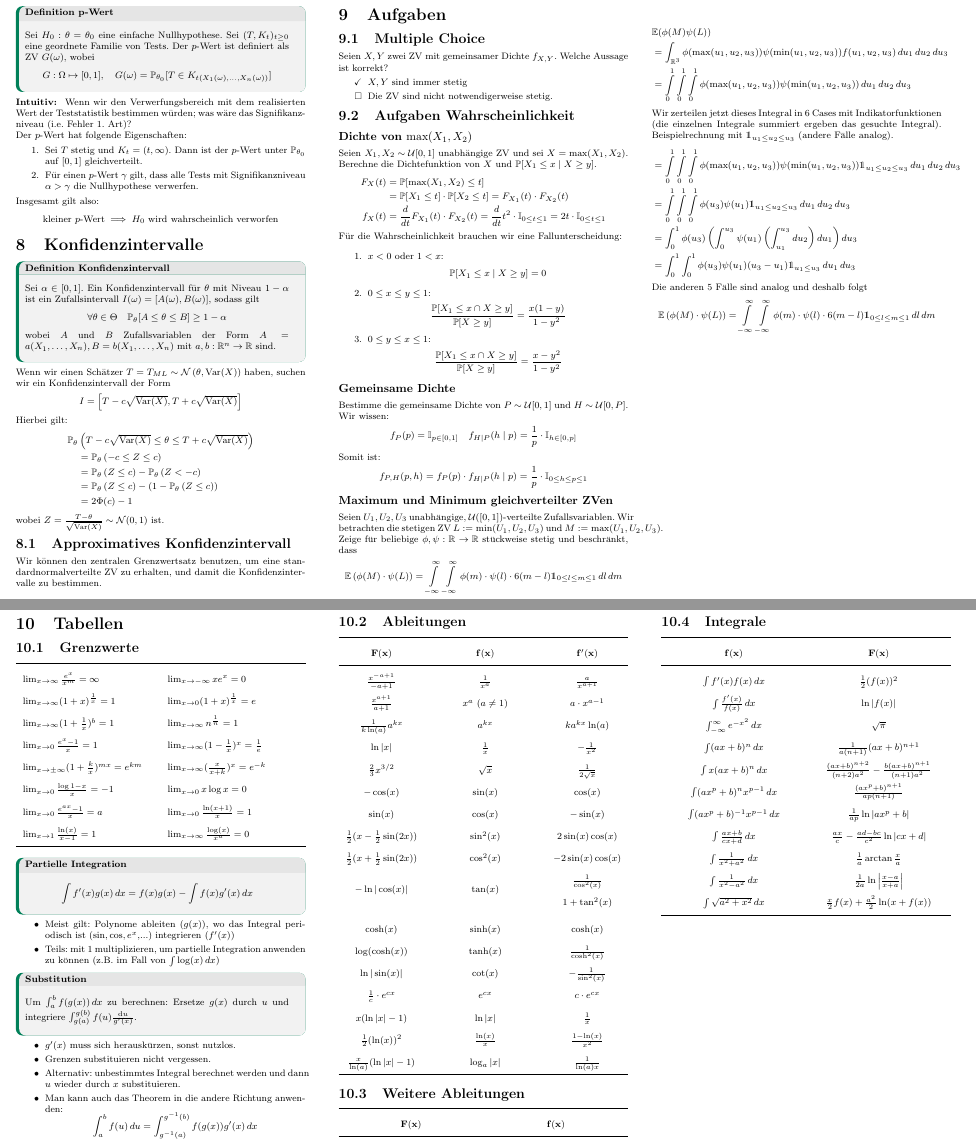
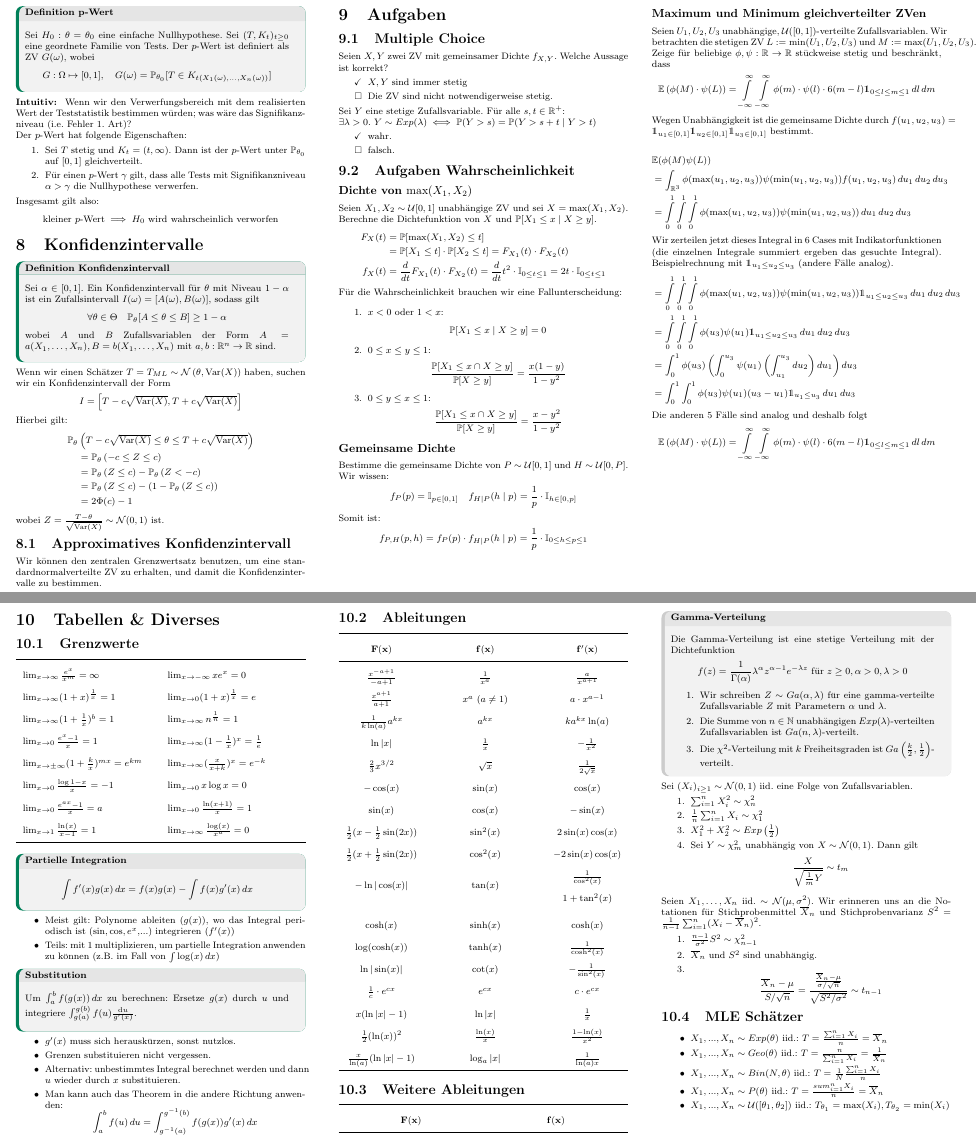
Before and after one commit to nwehrli/Wahrscheinlichkeit_und_Statistik, a LaTeX document (WuS.tex, which reads sections/Aufgaben.tex, sections/Tabellen.tex): two parts of pages 8 and 9 of 10, joined at a grey line, cut so that both start at the same text. Compiled offline with pdfLaTeX.

Commit message:
Typos und Diverses

```diff
--- a/sections/Aufgaben.tex
+++ b/sections/Aufgaben.tex
@@ -6,6 +6,15 @@ Seien \(X,Y\) zwei ZV mit gemeinsamer Dichte \(f_{X,Y}\). Welche Aussage ist kor
 	\item[\checkmark] \(X,Y\) sind immer stetig
 	\item[\(\square\)] Die ZV sind nicht notwendigerweise stetig.
 \end{itemize}
+
+Sei $Y$ eine stetige Zufallsvariable. Für alle $s, t \in \R^+$:
+
+$\exists \lambda > 0. \ Y \sim Exp(\lambda) \iff \P(Y > s) = \P(Y > s + t \mid Y > t)$
+\begin{itemize}
+	\item[\checkmark] wahr.
+	\item[\(\square\)] falsch.
+\end{itemize}
+
 
 % \noindent
 % Seien \((X_i)_{i = 1}^n\) uiv. mit Verteilungsfunktion \(F_{X_i} = F\). Was ist die Verteilungsfunktion von \(M = \text{max}(X_1,...,X_n)\)?
--- a/sections/Tabellen.tex
+++ b/sections/Tabellen.tex
@@ -1,5 +1,5 @@
 \clearpage
-\section{Tabellen}
+\section{Tabellen \& Diverses}
 
 \subsection{Grenzwerte}
 \renewcommand*{\arraystretch}{2}
@@ -83,26 +83,58 @@
 		\bottomrule
 	\end{tabularx}
 \end{center}
-\subsection{Integrale}
-\begin{center}
-	\begin{tabularx}{\linewidth}{>{\centering\arraybackslash}X>{\centering\arraybackslash}X}
-		\toprule
-		$\mathbf{f(x)}$                              & $\mathbf{F(x)}$                                                  \\
-		\midrule
-		$\int f'(x) f(x) \mathop{dx}$                & $\frac{1}{2}(f(x))^2$                                            \\
-		$\int \frac{f'(x)}{f(x)} \mathop{dx}$        & $\ln|f(x)|$                                                      \\
-		$\int_{-\infty}^\infty e^{-x^2} \mathop{dx}$ & $\sqrt{\pi}$                                                     \\
-		$\int (ax+b)^n \mathop{dx}$                  & $\frac{1}{a(n+1)}(ax+b)^{n+1}$                                   \\
-		$\int x(ax+b)^n \mathop{dx}$                 & $\frac{(ax+b)^{n+2}}{(n+2)a^2} - \frac{b(ax+b)^{n+1}}{(n+1)a^2}$ \\
-		$\int (ax^p+b)^n x^{p-1} \mathop{dx}$        & $\frac{(ax^p+b)^{n+1}}{ap(n+1)}$                                 \\
-		$\int (ax^p + b)^{-1} x^{p-1} \mathop{dx}$   & $\frac{1}{ap} \ln |ax^p + b|$                                    \\
-		$\int \frac{ax+b}{cx+d} \mathop{dx}$         & $\frac{ax}{c} - \frac{ad-bc}{c^2} \ln |cx +d|$                   \\
-		$\int \frac{1}{x^2+a^2} \mathop{dx}$         & $\frac{1}{a} \arctan \frac{x}{a}$                                \\
-		$\int \frac{1}{x^2 - a^2} \mathop{dx}$       & $\frac{1}{2a} \ln\left| \frac{x-a}{x+a} \right|$                 \\
-		$\int \sqrt{a^2+x^2} \mathop{dx} $           & $\frac{x}{2}f(x) + \frac{a^2}{2}\ln(x+f(x))$                     \\
-		\bottomrule
-	\end{tabularx}
-\end{center}
+% \subsection{Integrale}
+% \begin{center}
+% 	\begin{tabularx}{\linewidth}{>{\centering\arraybackslash}X>{\centering\arraybackslash}X}
+% 		\toprule
+% 		$\mathbf{f(x)}$                              & $\mathbf{F(x)}$                                                  \\
+% 		\midrule
+% 		$\int f'(x) f(x) \mathop{dx}$                & $\frac{1}{2}(f(x))^2$                                            \\
+% 		$\int \frac{f'(x)}{f(x)} \mathop{dx}$        & $\ln|f(x)|$                                                      \\
+% 		$\int_{-\infty}^\infty e^{-x^2} \mathop{dx}$ & $\sqrt{\pi}$                                                     \\
+% 		$\int (ax+b)^n \mathop{dx}$                  & $\frac{1}{a(n+1)}(ax+b)^{n+1}$                                   \\
+% 		$\int x(ax+b)^n \mathop{dx}$                 & $\frac{(ax+b)^{n+2}}{(n+2)a^2} - \frac{b(ax+b)^{n+1}}{(n+1)a^2}$ \\
+% 		$\int (ax^p+b)^n x^{p-1} \mathop{dx}$        & $\frac{(ax^p+b)^{n+1}}{ap(n+1)}$                                 \\
+% 		$\int (ax^p + b)^{-1} x^{p-1} \mathop{dx}$   & $\frac{1}{ap} \ln |ax^p + b|$                                    \\
+% 		$\int \frac{ax+b}{cx+d} \mathop{dx}$         & $\frac{ax}{c} - \frac{ad-bc}{c^2} \ln |cx +d|$                   \\
+% 		$\int \frac{1}{x^2+a^2} \mathop{dx}$         & $\frac{1}{a} \arctan \frac{x}{a}$                                \\
+% 		$\int \frac{1}{x^2 - a^2} \mathop{dx}$       & $\frac{1}{2a} \ln\left| \frac{x-a}{x+a} \right|$                 \\
+% 		$\int \sqrt{a^2+x^2} \mathop{dx} $           & $\frac{x}{2}f(x) + \frac{a^2}{2}\ln(x+f(x))$                     \\
+% 		\bottomrule
+% 	\end{tabularx}
+% \end{center}
+\begin{subbox}{Gamma-Verteilung}
+	Die Gamma-Verteilung ist eine stetige Verteilung mit der Dichtefunktion
+	\[f(z) = \frac{1}{\Gamma(\alpha)}\lambda^{\alpha}z^{\alpha-1}e^{-\lambda z} \text{ für } z \geq 0, \alpha >0, \lambda > 0\]
+	\begin{enumerate}
+		\item Wir schreiben $Z \sim Ga(\alpha, \lambda)$ für eine gamma-verteilte Zufallsvariable $Z$ mit Parametern $\alpha$ und $\lambda$.
+		\item Die Summe von $n \in \N$ unabhängigen $Exp(\lambda)$-verteilten Zufallsvariablen ist $Ga(n, \lambda)$-verteilt.
+		\item Die $\chi^2$-Verteilung mit $k$ Freiheitsgraden ist $Ga\left(\frac{k}{2}, \frac{1}{2}\right)$-verteilt.
+	\end{enumerate}
+\end{subbox}
+Sei $(X_i)_{i \geq 1} \sim \mathcal{N}(0,1)$ iid. eine Folge von Zufallsvariablen.
+\begin{enumerate}
+	\item $\sum_{i = 1}^{n} X_i^2 \sim \chi^2_n$
+	\item $\frac{1}{n}\sum_{i = 1}^n X_i \sim \chi_1^2$
+	\item $X_1^2 + X_2^2 \sim Exp\left(\frac{1}{2}\right)$
+	\item Sei $Y \sim \chi_m^2$ unabhängig von $X \sim \mathcal{N}(0,1)$. Dann gilt \[\frac{X}{\sqrt{\frac{1}{m}Y}} \sim t_m\]
+\end{enumerate}
+Seien $X_1, \ldots, X_n$ iid. $\sim \mathcal{N}(\mu, \sigma^2)$.
+Wir erinneren uns an die Notationen für Stichprobenmittel $\overline{X}_n$ und Stichprobenvarianz $S^2 = \frac{1}{n-1}\sum_{i = 1}^n(X_i - \overline{X}_n)^2$.
+\begin{enumerate}
+	\item $\frac{n-1}{\sigma^2}S^2 \sim \chi_{n-1}^2$
+	\item $\overline{X}_n$ und $S^2$ sind unabhängig.
+	\item \[\frac{\overline{X}_n - \mu}{S/\sqrt{n}} = \frac{\frac{\overline{X}_n - \mu}{\sigma / \sqrt{n}}}{\sqrt{S^2/\sigma^2}} \sim t_{n-1}\]
+\end{enumerate}
+
+\subsection{MLE Schätzer}
+\begin{itemize}
+	\item $X_1, ..., X_n \sim Exp(\theta)$ iid.: $T = \frac{\sum_{i=1}^nX_i}{n} = \overline{X}_n$
+	\item $X_1, ..., X_n \sim Geo(\theta)$ iid.: $T = \frac{n}{\sum_{i=1}^n X_i} = \frac{1}{\overline{X}_n}$
+	\item $X_1, ..., X_n \sim Bin(N, \theta)$ iid.: $T = \frac{1}{N}\frac{\sum_{i = 1}^n X_i}{n}$
+	\item $X_1, ..., X_n \sim P(\theta)$ iid.: $T = \frac{sum_{i = 1}^n X_i}{n} = \overline{X}_n$
+	\item $X_1, ..., X_n \sim \mathcal{U}([\theta_1, \theta_2])$ iid.: $T_{\theta_1} = \max(X_i), T_{\theta_2} = \min(X_i)$
+\end{itemize}
 \clearpage
 
 \renewcommand*{\arraystretch}{2}
```
Also changed, not shown: sections/Grundbegriffe.tex (+2 -2 lines), WuS.pdf, sections/Tabellen.tex (4 more changed lines), 5 other files.
